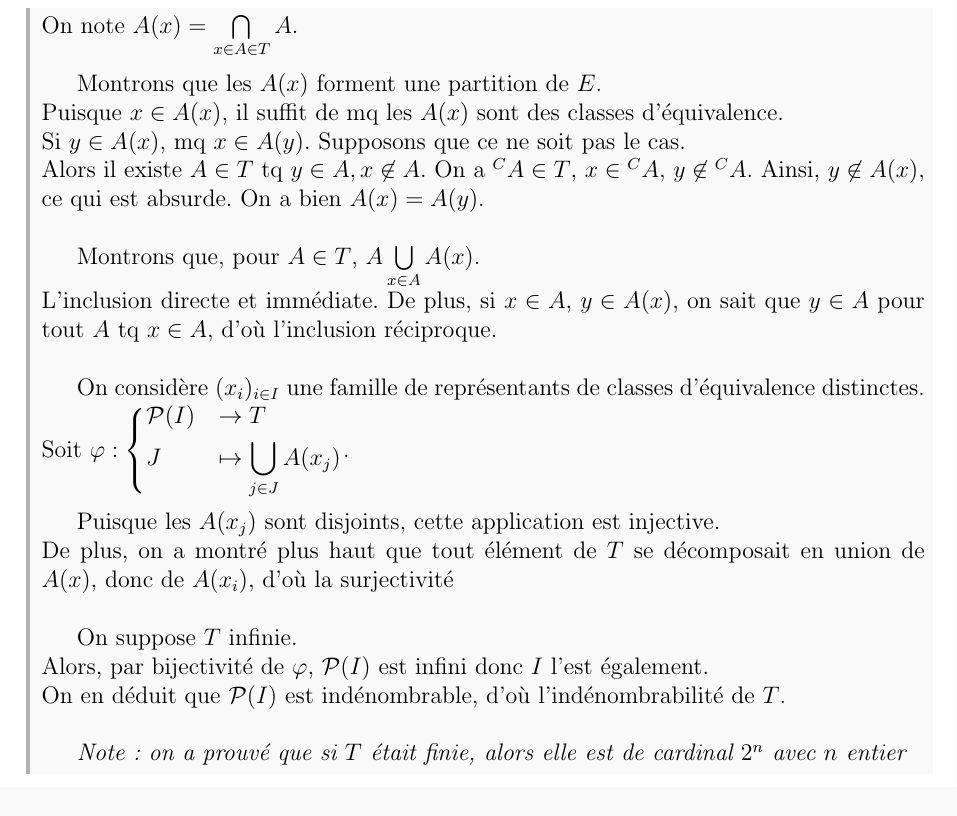
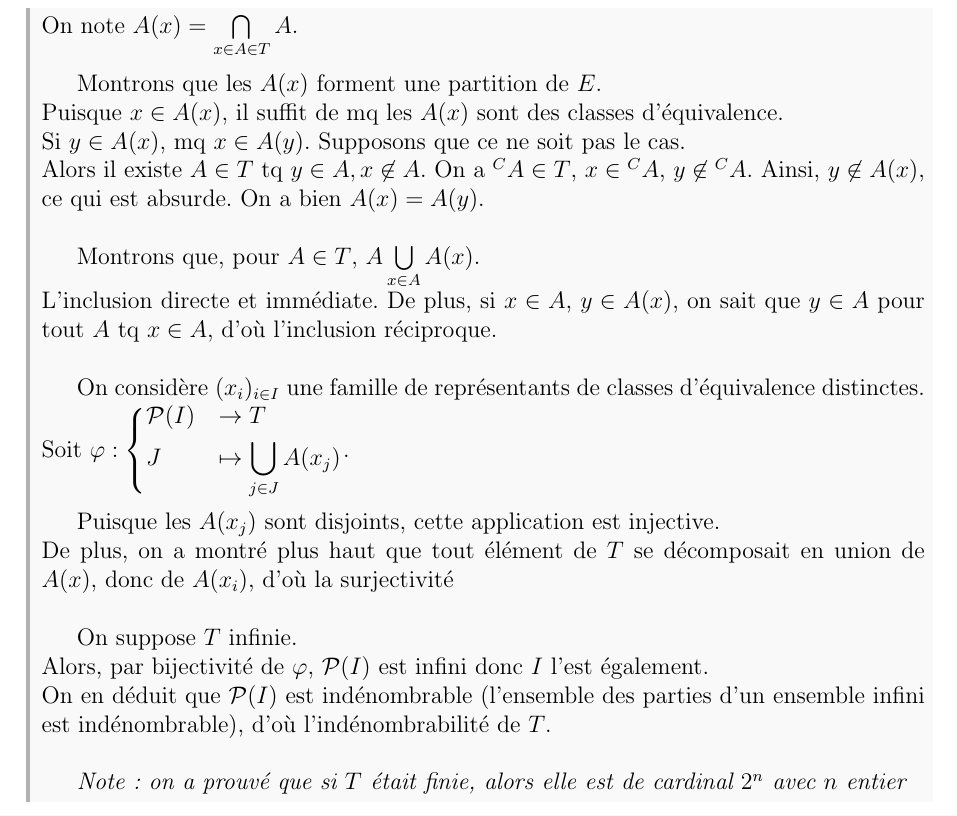
Before and after one commit to gob-an/math-colle, a LaTeX document (S9_ep.tex): part of page 3 of 3, cut so that both start at the same text. Compiled offline with pdfLaTeX.

Commit message:
modification mineure

```diff
--- a/S9_ep.tex
+++ b/S9_ep.tex
@@ -142,7 +142,7 @@
 
 		On suppose $T$ infinie. \\
 		Alors, par bijectivité de $\varphi$, $\mathcal P (I)$ est infini donc $I$ l'est également. \\
-		On en déduit que $\mathcal P (I)$ est indénombrable, d'où l'indénombrabilité de $T$. \\
+		On en déduit que $\mathcal P (I)$ est indénombrable (l'ensemble des parties d'un ensemble infini est indénombrable), d'où l'indénombrabilité de $T$. \\
 
 		\textit{Note: on a prouvé que si $T$ était finie, alors elle est de cardinal $2^n$ avec $n$ entier}
 	\end{correctionbox}
```
Also changed, not shown: S9_ep.pdf.
